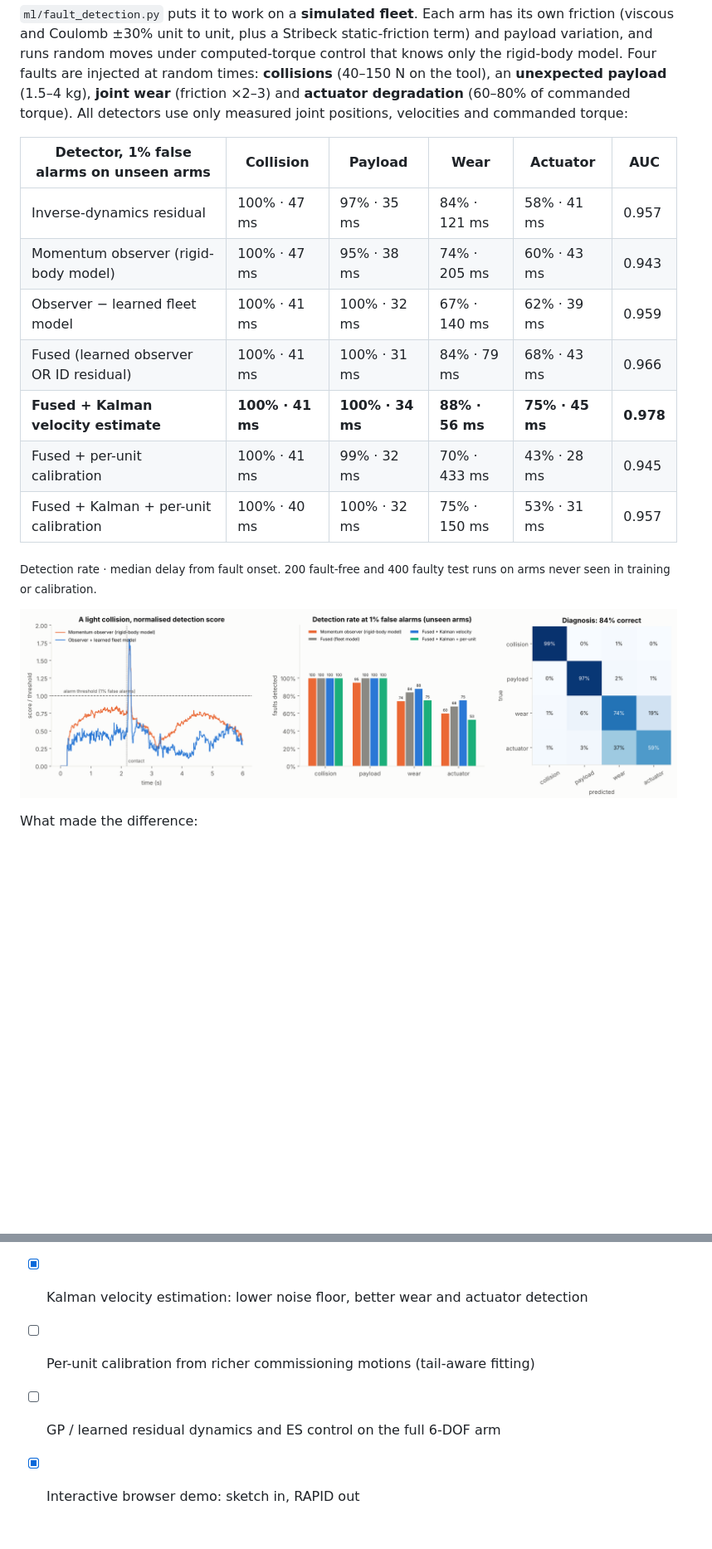
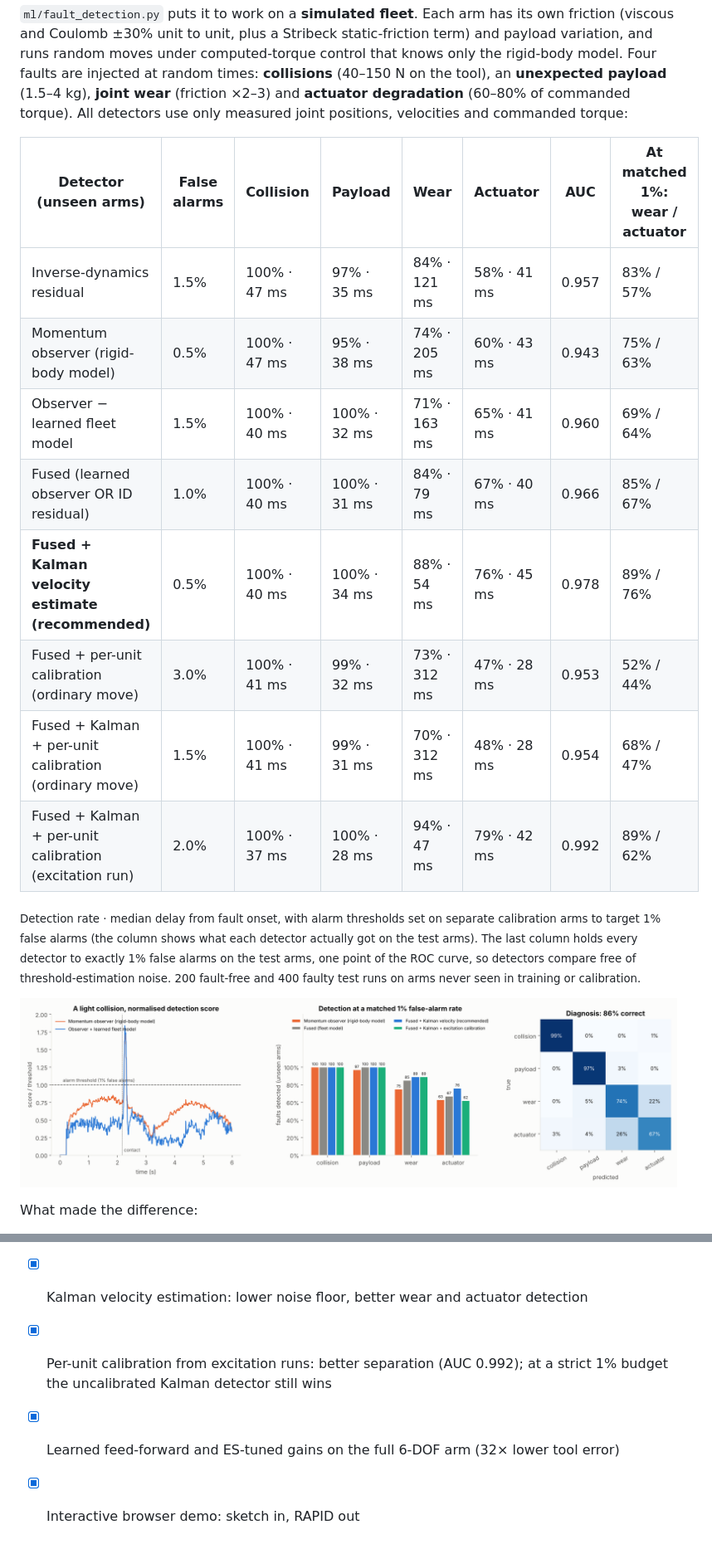
Before and after one commit to blessedefe4real/SynapseArm, a Markdown page: README.md, 2 parts joined by grey strips. Shown at 83% size. Rendered like a GitHub page; pictures changed too: results/fault_detection.png; blank space fills up the shorter version.

```diff
--- a/README.md
+++ b/README.md
@@ -187,17 +190,18 @@ On a 300 mm drawing, worst-case dexterity goes from **0.021** (default placement
 
 `ml/fault_detection.py` puts it to work on a **simulated fleet**. Each arm has its own friction (viscous and Coulomb ±30% unit to unit, plus a Stribeck static-friction term) and payload variation, and runs random moves under computed-torque control that knows only the rigid-body model. Four faults are injected at random times: **collisions** (40–150 N on the tool), an **unexpected payload** (1.5–4 kg), **joint wear** (friction ×2–3) and **actuator degradation** (60–80% of commanded torque). All detectors use only measured joint positions, velocities and commanded torque:
 
-| Detector, 1% false alarms on unseen arms | Collision | Payload | Wear | Actuator | AUC |
-|---|---|---|---|---|---|
-| Inverse-dynamics residual | 100% · 47 ms | 97% · 35 ms | 84% · 121 ms | 58% · 41 ms | 0.957 |
-| Momentum observer (rigid-body model) | 100% · 47 ms | 95% · 38 ms | 74% · 205 ms | 60% · 43 ms | 0.943 |
-| Observer − learned fleet model | 100% · 41 ms | 100% · 32 ms | 67% · 140 ms | 62% · 39 ms | 0.959 |
-| Fused (learned observer OR ID residual) | 100% · 41 ms | 100% · 31 ms | 84% · 79 ms | 68% · 43 ms | 0.966 |
-| **Fused + Kalman velocity estimate** | **100% · 41 ms** | **100% · 34 ms** | **88% · 56 ms** | **75% · 45 ms** | **0.978** |
-| Fused + per-unit calibration | 100% · 41 ms | 99% · 32 ms | 70% · 433 ms | 43% · 28 ms | 0.945 |
-| Fused + Kalman + per-unit calibration | 100% · 40 ms | 100% · 32 ms | 75% · 150 ms | 53% · 31 ms | 0.957 |
+| Detector (unseen arms) | False alarms | Collision | Payload | Wear | Actuator | AUC | At matched 1%: wear / actuator |
+|---|---|---|---|---|---|---|---|
+| Inverse-dynamics residual | 1.5% | 100% · 47 ms | 97% · 35 ms | 84% · 121 ms | 58% · 41 ms | 0.957 | 83% / 57% |
+| Momentum observer (rigid-body model) | 0.5% | 100% · 47 ms | 95% · 38 ms | 74% · 205 ms | 60% · 43 ms | 0.943 | 75% / 63% |
+| Observer − learned fleet model | 1.5% | 100% · 40 ms | 100% · 32 ms | 71% · 163 ms | 65% · 41 ms | 0.960 | 69% / 64% |
+| Fused (learned observer OR ID residual) | 1.0% | 100% · 40 ms | 100% · 31 ms | 84% · 79 ms | 67% · 40 ms | 0.966 | 85% / 67% |
+| **Fused + Kalman velocity estimate (recommended)** | 0.5% | 100% · 40 ms | 100% · 34 ms | 88% · 54 ms | 76% · 45 ms | 0.978 | 89% / 76% |
+| Fused + per-unit calibration (ordinary move) | 3.0% | 100% · 41 ms | 99% · 32 ms | 73% · 312 ms | 47% · 28 ms | 0.953 | 52% / 44% |
+| Fused + Kalman + per-unit calibration (ordinary move) | 1.5% | 100% · 41 ms | 99% · 31 ms | 70% · 312 ms | 48% · 28 ms | 0.954 | 68% / 47% |
+| Fused + Kalman + per-unit calibration (excitation run) | 2.0% | 100% · 37 ms | 100% · 28 ms | 94% · 47 ms | 79% · 42 ms | 0.992 | 89% / 62% |
 
-<sub>Detection rate · median delay from fault onset. 200 fault-free and 400 faulty test runs on arms never seen in training or calibration.</sub>
+<sub>Detection rate · median delay from fault onset, with alarm thresholds set on separate calibration arms to target 1% false alarms (the column shows what each detector actually got on the test arms). The last column holds every detector to exactly 1% false alarms on the test arms, one point of the ROC curve, so detectors compare free of threshold-estimation noise. 200 fault-free and 400 faulty test runs on arms never seen in training or calibration.</sub>
 
 ![Fault detection](results/fault_detection.png)
 
@@ -257,6 +285,6 @@ examples/    sample sketch and generated RAPID programs
 - [x] Natural-language requests via Claude (tool use, validated plans)
 - [x] Per-unit calibration: tried, measured, doesn't help (noise floor, see §7)
 - [x] Kalman velocity estimation: lower noise floor, better wear and actuator detection
-- [ ] Per-unit calibration from richer commissioning motions (tail-aware fitting)
-- [ ] GP / learned residual dynamics and ES control on the full 6-DOF arm
+- [x] Per-unit calibration from excitation runs: better separation (AUC 0.992); at a strict 1% budget the uncalibrated Kalman detector still wins
+- [x] Learned feed-forward and ES-tuned gains on the full 6-DOF arm (32× lower tool error)
 - [x] Interactive browser demo: sketch in, RAPID out
```
Also changed, not shown: other parts of README.md (+40 -13 lines), results/arm_learning.png (added), 11 other files.
